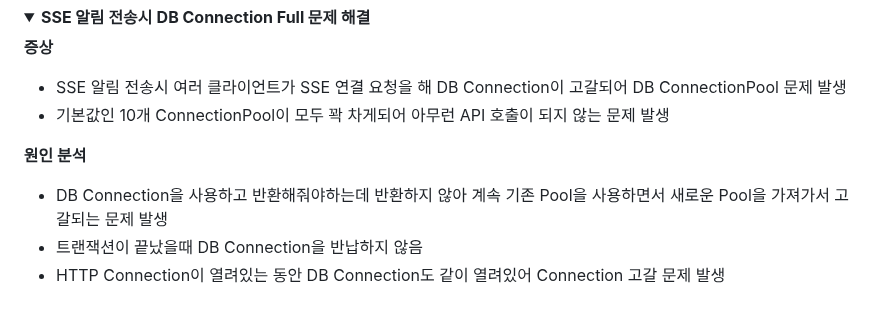
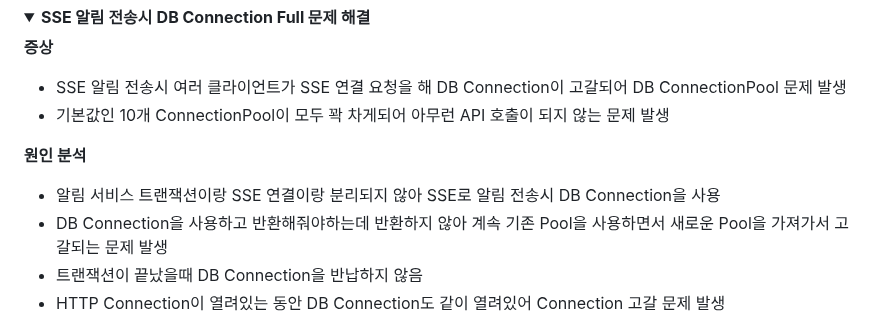
Before and after one commit to beyond-sw-camp/be16-fin-team404-Synco-BE, a Markdown page: README.md, the part around the change. Rendered like a GitHub page; folded sections open.

Commit message:
Update README with DB ConnectionPool issue details
Clarify the cause of DB ConnectionPool exhaustion during SSE notifications.

```diff
--- a/README.md
+++ b/README.md
@@ -1707,6 +1707,7 @@ Synco의 핵심은 **팀 워크스페이스 + 개인 공간 동시 지원**과 *
 
   **원인 분석**
 
+  - 알림 서비스 트랜잭션이랑 SSE 연결이랑 분리되지 않아 SSE로 알림 전송시 DB Connection을 사용
   - DB Connection을 사용하고 반환해줘야하는데 반환하지 않아 계속 기존 Pool을 사용하면서 새로운 Pool을 가져가서 고갈되는 문제 발생
   - 트랜잭션이 끝났을때 DB Connection을 반납하지 않음
   - HTTP Connection이 열려있는 동안 DB Connection도 같이 열려있어 Connection 고갈 문제 발생
```
